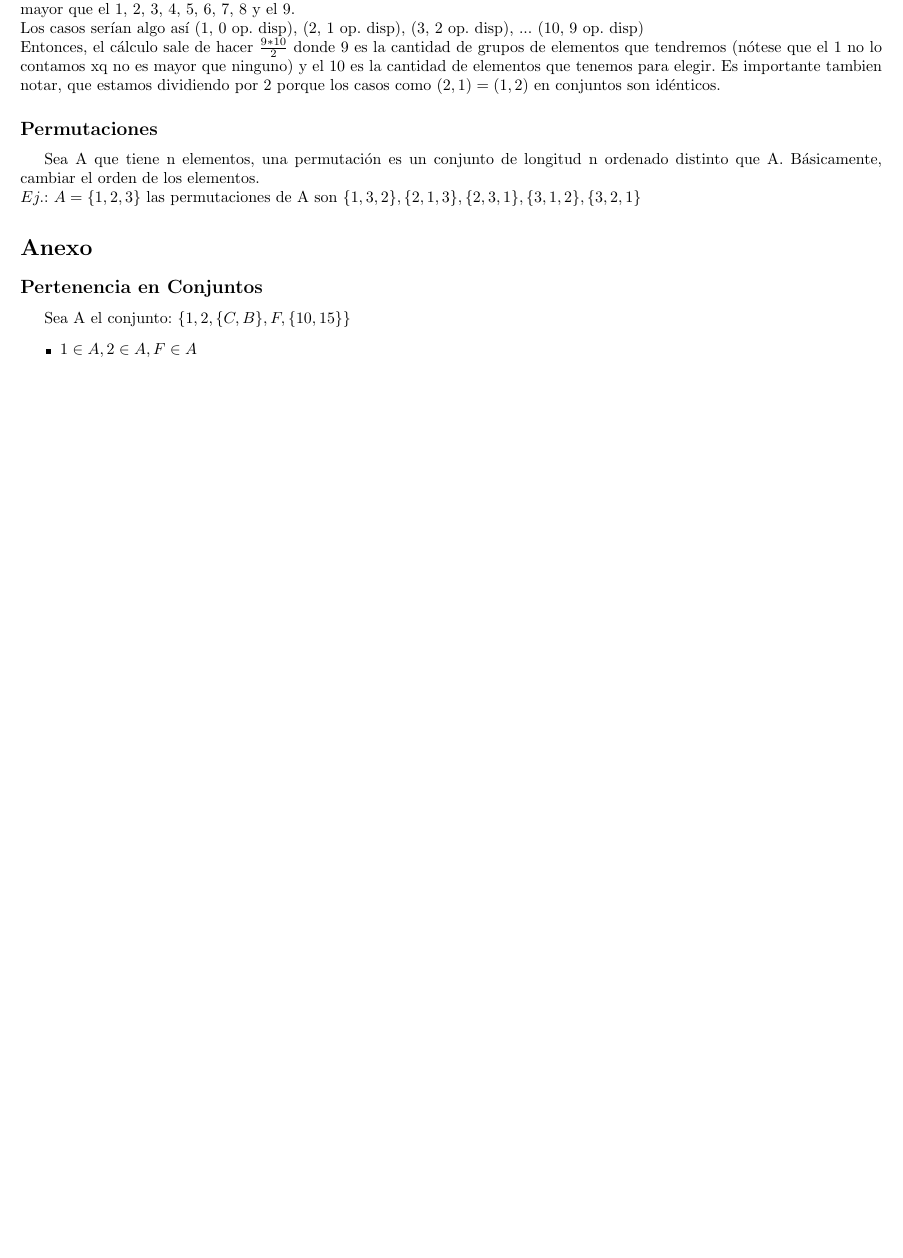
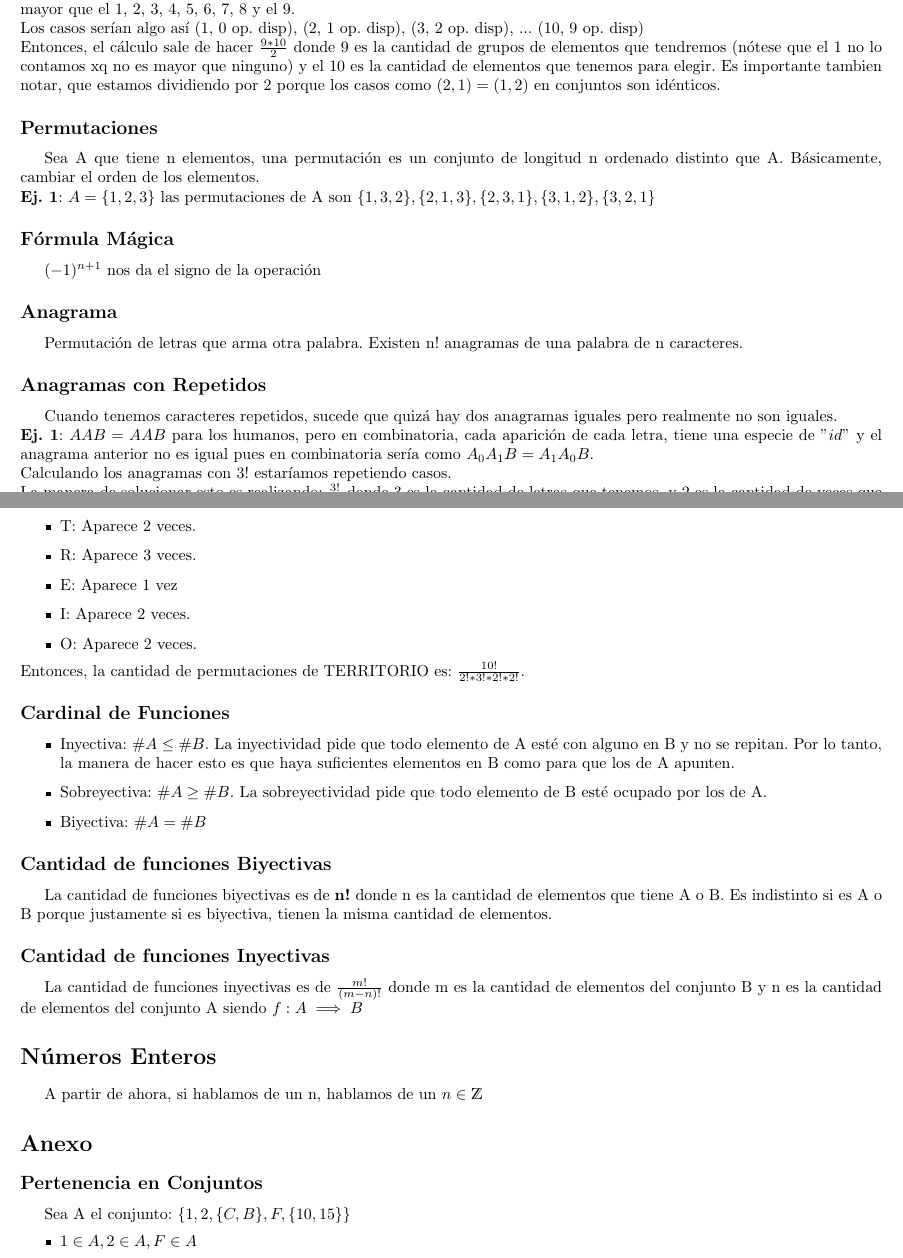
Before and after one commit to tomihq/algebra-I, a LaTeX CV (resumen.tex): part of page 15 of 16 before the commit and two parts of pages 15 and 16 of 17 after it, the two joined at a grey line, cut so that both start at the same text, the shorter picture padded with empty space. Compiled offline with pdfLaTeX.

Commit message:
fin combinatoria

```diff
--- a/resumen.tex
+++ b/resumen.tex
@@ -551,7 +553,37 @@ Los casos serían algo así (1, 0 op. disp), (2, 1 op. disp), (3, 2 op. disp), .
 Entonces, el cálculo sale de hacer $\frac{9 \ast 10}{2}$ donde 9 es la cantidad de grupos de elementos que tendremos (nótese que el 1 no lo contamos xq no es mayor que ninguno) y el 10 es la cantidad de elementos que tenemos para elegir. Es importante tambien notar, que estamos dividiendo por 2 porque los casos como $(2, 1) = (1, 2)$ en conjuntos son idénticos.
 \subsection*{Permutaciones}
 Sea A que tiene n elementos, una permutación es un conjunto de longitud n ordenado distinto que A. Básicamente, cambiar el orden de los elementos. \\
-$Ej.$: $ A = \{1, 2, 3\}$ las permutaciones de A son $\{1, 3, 2\}, \{2, 1, 3\}, \{2, 3, 1\}, \{3, 1, 2\}, \{3, 2, 1\}$
+\textbf{Ej. 1}: $ A = \{1, 2, 3\}$ las permutaciones de A son $\{1, 3, 2\}, \{2, 1, 3\}, \{2, 3, 1\}, \{3, 1, 2\}, \{3, 2, 1\}$
+\subsection*{Fórmula Mágica}
+$(-1)^{n+1}$ nos da el signo de la operación
+\subsection*{Anagrama}
+Permutación de letras que arma otra palabra. Existen n! anagramas de una palabra de n caracteres.
+\subsection*{Anagramas con Repetidos}
+Cuando tenemos caracteres repetidos, sucede que quizá hay dos anagramas iguales pero realmente no son iguales. \\
+\textbf{Ej. 1}: $AAB = AAB$ para los humanos, pero en combinatoria, cada aparición de cada letra, tiene una especie de $"id"$ y el anagrama anterior no es igual pues en combinatoria sería como $A_{0}A_{1}B = A_{1}A_{0}B$. \\  Calculando los anagramas con 3! estaríamos repetiendo casos. \\
+La manera de solucionar esto es realizando: $\frac{3!}{2!}$ donde 3 es la cantidad de letras que tenemos, y 2 es la cantidad de veces que se repite la letra. \\
+\textbf{Ej: 2}: Calcule la cantidad de anagramas de TERRITORIO.  \\
+Hagamos el análisis:
+\begin{itemize}
+    \item T: Aparece 2 veces.
+    \item R: Aparece 3 veces.
+    \item E: Aparece 1 vez
+    \item I: Aparece 2 veces.
+    \item O: Aparece 2 veces.
+\end{itemize}
+Entonces, la cantidad de permutaciones de TERRITORIO es: $\frac{10!}{2! \ast 3! \ast 2! \ast 2!}$.
+\subsection*{Cardinal de Funciones}
+\begin{itemize}
+    \item Inyectiva: $\#A \le \#B$. La inyectividad pide que todo elemento de A esté con alguno en B y no se repitan. Por lo tanto, la manera de hacer esto es que haya suficientes elementos en B como para que los de A apunten.
+    \item Sobreyectiva: $\#A \ge \#B$. La sobreyectividad pide que todo elemento de B esté ocupado por los de A.
+    \item Biyectiva: $\#A = \#B$
+\end{itemize}
+\subsection*{Cantidad de funciones Biyectivas}
+La cantidad de funciones biyectivas es de \textbf{n!} donde n es la cantidad de elementos que tiene A o B. Es indistinto si es A o B porque justamente si es biyectiva, tienen la misma cantidad de elementos.
+\subsection*{Cantidad de funciones Inyectivas}
+La cantidad de funciones inyectivas es de \textbf{$\frac{m!}{(m-n)!}$} donde m es la cantidad de elementos del conjunto B y n es la cantidad de elementos del conjunto A siendo $f:A\implies B$
+\section*{Números Enteros}
+A partir de ahora, si hablamos de un n, hablamos de un $ n \in \ent$
 \section*{Anexo}
 \subsection*{Pertenencia en Conjuntos}
 \label{subsec:pertenecencia_conjuntos}
```
Also changed, not shown: resumen.pdf, resumen.tex (4 more changed lines).
